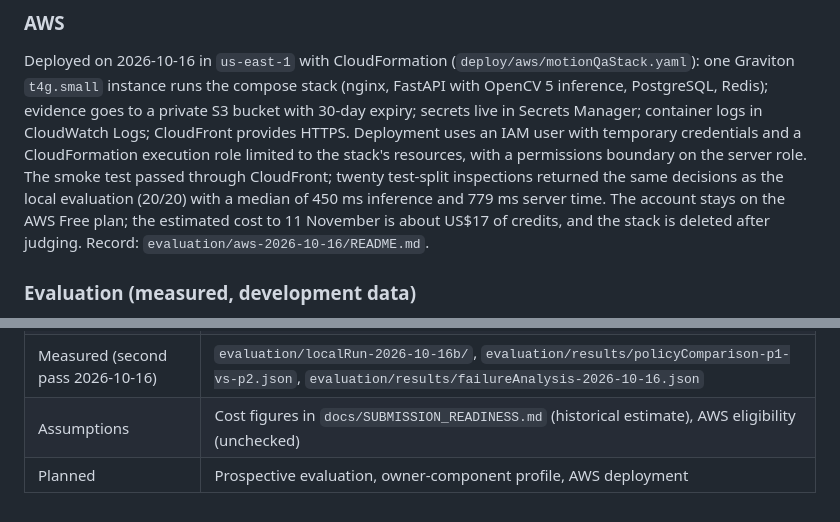
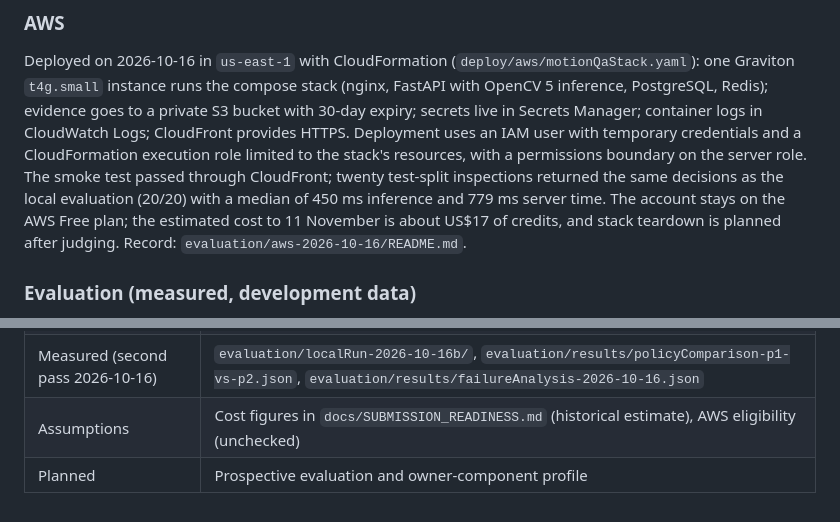
Before and after one commit to ghazyachmed/MotionQA, a Markdown page: docs/SUBMISSION_DRAFT.md, 2 parts joined by grey strips. Rendered like a GitHub page.

```diff
--- a/docs/SUBMISSION_DRAFT.md
+++ b/docs/SUBMISSION_DRAFT.md
@@ -71,7 +71,7 @@ HTTPS. Deployment uses an IAM user with temporary credentials and a CloudFormati
 stack's resources, with a permissions boundary on the server role. The smoke test passed through CloudFront; twenty
 test-split inspections returned the same decisions as the local evaluation (20/20) with a median of 450 ms inference
 and 779 ms server time. The account stays on the AWS Free plan; the estimated cost to 11 November is about US$17 of
-credits, and the stack is deleted after judging. Record: `evaluation/aws-2026-10-16/README.md`.
+credits, and stack teardown is planned after judging. Record: `evaluation/aws-2026-10-16/README.md`.
 
 ### Evaluation (measured, development data)
 Public VisA `pcb1` benchmark (HC-SR04 boards; CC BY 4.0, Zou et al. ECCV 2022). On the reused test split
@@ -115,4 +114,4 @@ zero-cost scope.
 | Measured (local run 2026-10-16) | `evaluation/localRun-2026-10-16/`, `artifacts/local-demo-001/`, `artifacts/public-photos-001/` |
 | Measured (second pass 2026-10-16) | `evaluation/localRun-2026-10-16b/`, `evaluation/results/policyComparison-p1-vs-p2.json`, `evaluation/results/failureAnalysis-2026-10-16.json` |
 | Assumptions | Cost figures in `docs/SUBMISSION_READINESS.md` (historical estimate), AWS eligibility (unchecked) |
-| Planned | Prospective evaluation, owner-component profile, AWS deployment |
+| Planned | Prospective evaluation and owner-component profile |
```
Also changed, not shown: other parts of docs/SUBMISSION_DRAFT.md (+6 -7 lines).
